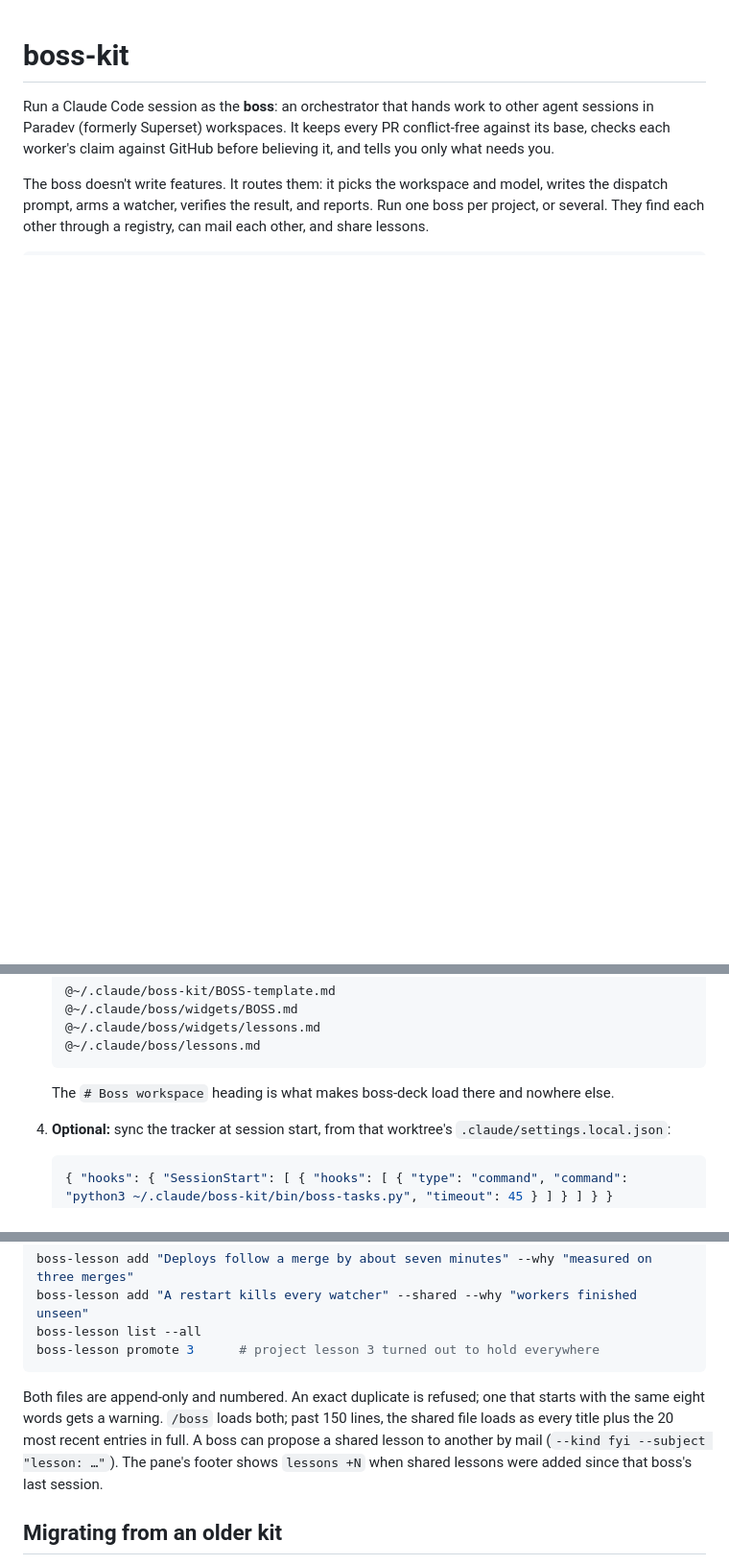
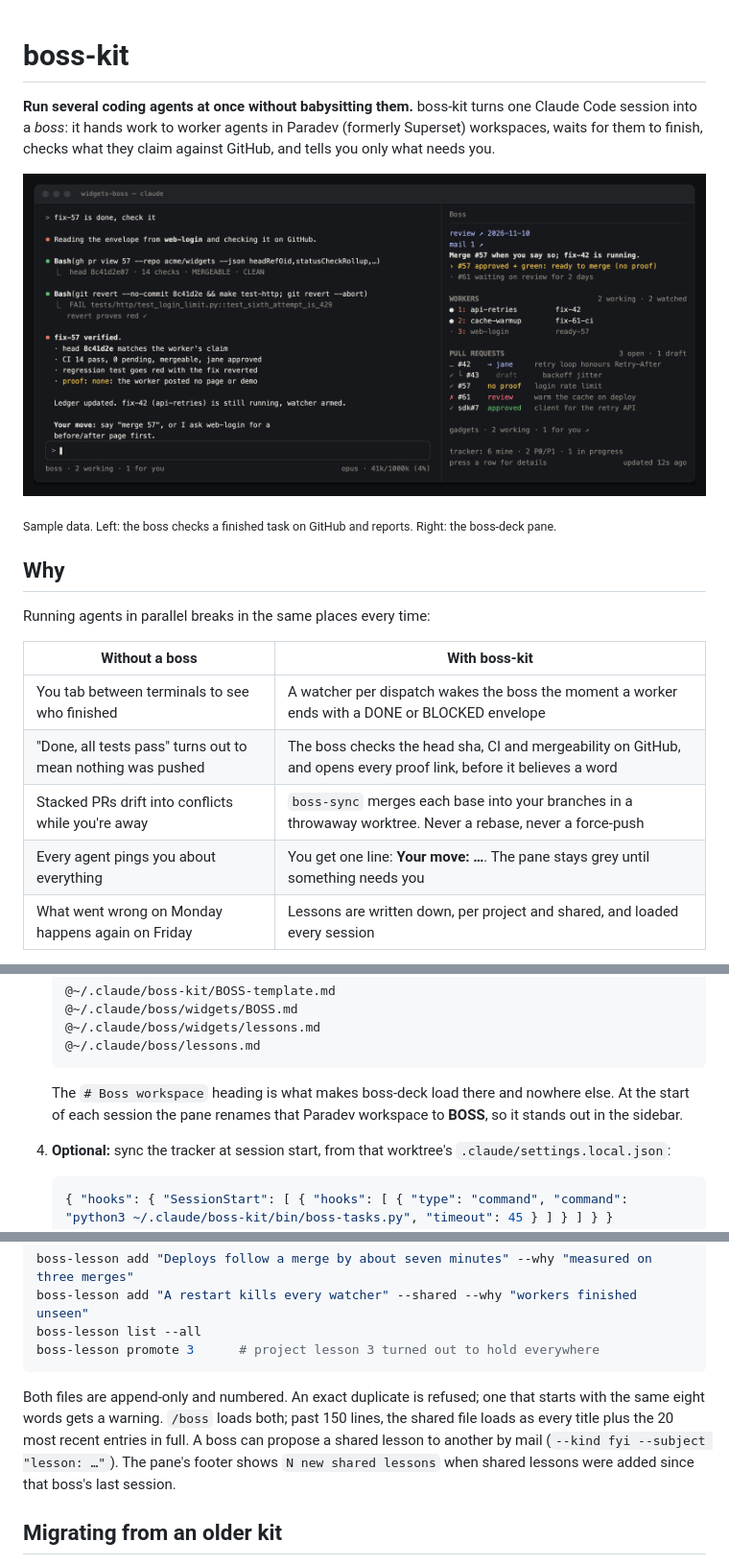
Before and after one commit to shlior7/boss-kit, a Markdown page: README.md, 3 parts joined by grey strips. Shown at 96% size. Rendered like a GitHub page; pictures changed too: docs/boss-deck-main.png (added); blank space fills up the shorter version.

````diff
--- a/README.md
+++ b/README.md
@@ -1,6 +1,20 @@
 # boss-kit
 
-Run a Claude Code session as the **boss**: an orchestrator that hands work to other agent sessions in Paradev (formerly Superset) workspaces. It keeps every PR conflict-free against its base, checks each worker's claim against GitHub before believing it, and tells you only what needs you.
+**Run several coding agents at once without babysitting them.** boss-kit turns one Claude Code session into a *boss*: it hands work to worker agents in Paradev (formerly Superset) workspaces, waits for them to finish, checks what they claim against GitHub, and tells you only what needs you.
 
-The boss doesn't write features. It routes them: it picks the workspace and model, writes the dispatch prompt, arms a watcher, verifies the result, and reports. Run one boss per project, or several. They find each other through a registry, can mail each other, and share lessons.
+![A boss session after verifying a worker's PR (left), and the boss-deck pane with workers, the PR stack and what needs you (right)](docs/boss-deck-main.png)
 
+<sub>Sample data. Left: the boss checks a finished task on GitHub and reports. Right: the boss-deck pane.</sub>
+
+## Why
+
+Running agents in parallel breaks in the same places every time:
+
+| Without a boss | With boss-kit |
+|---|---|
+| You tab between terminals to see who finished | A watcher per dispatch wakes the boss the moment a worker ends with a DONE or BLOCKED envelope |
+| "Done, all tests pass" turns out to mean nothing was pushed | The boss checks the head sha, CI and mergeability on GitHub, and opens every proof link, before it believes a word |
+| Stacked PRs drift into conflicts while you're away | `boss-sync` merges each base into your branches in a throwaway worktree. Never a rebase, never a force-push |
+| Every agent pings you about everything | You get one line: **Your move: …**. The pane stays grey until something needs you |
+| What went wrong on Monday happens again on Friday | Lessons are written down, per project and shared, and loaded every session |
+
@@ -132,7 +164,7 @@ If you cloned the kit somewhere else, `export BOSS_KIT_HOME=/path/to/boss-kit`.
    @~/.claude/boss/lessons.md
    ```
 
-   The `# Boss workspace` heading is what makes boss-deck load there and nowhere else.
+   The `# Boss workspace` heading is what makes boss-deck load there and nowhere else. At the start of each session the pane renames that Paradev workspace to **BOSS**, so it stands out in the sidebar.
 
 4. **Optional:** sync the tracker at session start, from that worktree's `.claude/settings.local.json`:
 
@@ -250,7 +300,7 @@ boss-lesson list --all
 boss-lesson promote 3      # project lesson 3 turned out to hold everywhere
 ```
 
-Both files are append-only and numbered. An exact duplicate is refused; one that starts with the same eight words gets a warning. `/boss` loads both; past 150 lines, the shared file loads as every title plus the 20 most recent entries in full. A boss can propose a shared lesson to another by mail (`--kind fyi --subject "lesson: …"`). The pane's footer shows `lessons +N` when shared lessons were added since that boss's last session.
+Both files are append-only and numbered. An exact duplicate is refused; one that starts with the same eight words gets a warning. `/boss` loads both; past 150 lines, the shared file loads as every title plus the 20 most recent entries in full. A boss can propose a shared lesson to another by mail (`--kind fyi --subject "lesson: …"`). The pane's footer shows `N new shared lessons` when shared lessons were added since that boss's last session.
 
 ## Migrating from an older kit
 
````
Also changed, not shown: other parts of README.md (+46 -30 lines), BOSS-template.md (+2 -1 lines), mods/boss-deck/README.md (+2 -2 lines), docs/boss-deck-peek.png (added), 6 other files.
